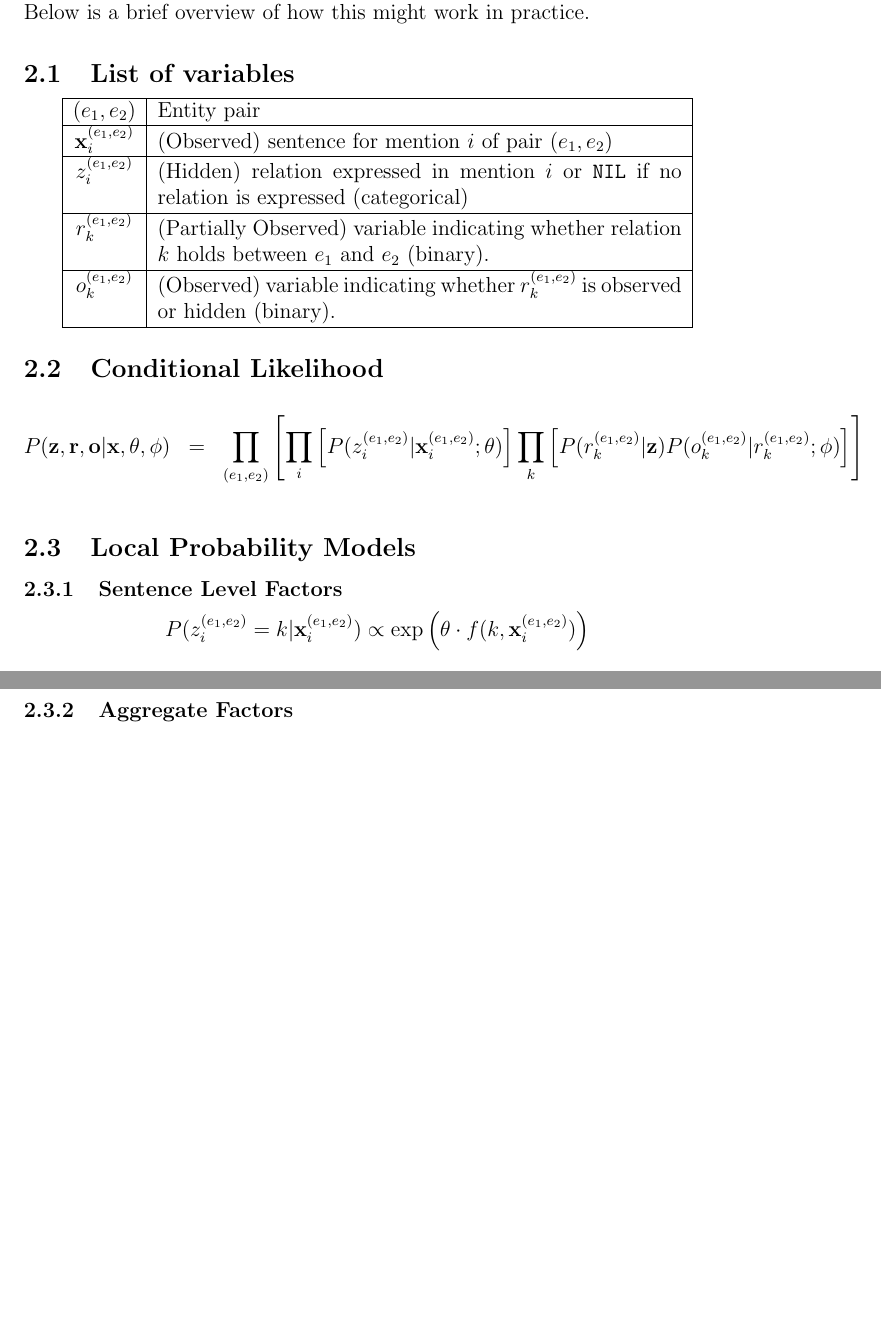
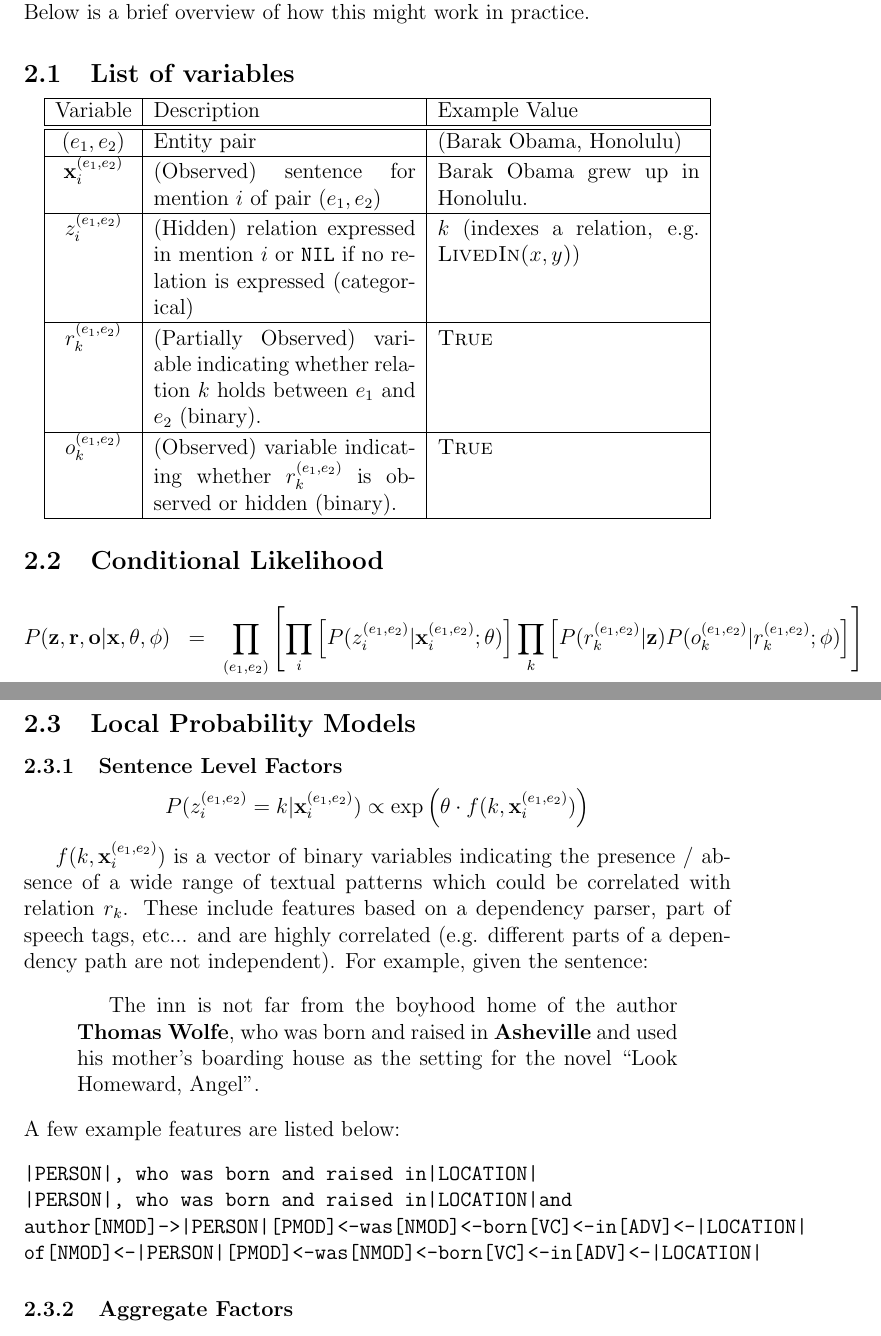
Before and after one commit to srivastava-sar/dnmar, a LaTeX document (docs/conditional.tex): two parts of pages 2 and 3 of 4 before the commit and two parts of pages 2 and 3 of 5 after it, joined at a grey line, cut so that both start at the same text, the shorter picture padded with empty space. Compiled offline with pdfLaTeX.

```diff
--- a/docs/conditional.tex
+++ b/docs/conditional.tex
@@ -51,17 +51,20 @@
 
 \subsection{List of variables}
 \begin{center}
-\begin{tabular}{|c|p{4in}|}
+\begin{tabular}{|c|p{2in}|p{2in}|}
 \hline
-$(e_1,e_2)$ & Entity pair \\
+Variable & Description & Example Value \\
 \hline
-$\mathbf{x}^{(e_1,e_2)}_i$ & (Observed) sentence for mention $i$ of pair $(e_1,e_2)$ \\
 \hline
-$z^{(e_1,e_2)}_i$ & (Hidden) relation expressed in mention $i$ or {\tt NIL} if no relation is expressed (categorical) \\
+$(e_1,e_2)$ & Entity pair & (Barak Obama, Honolulu)\\
 \hline
-$r^{(e_1,e_2)}_k$ & (Partially Observed) variable indicating whether relation $k$ holds between $e_1$ and $e_2$ (binary). \\
+$\mathbf{x}^{(e_1,e_2)}_i$ & (Observed) sentence for mention $i$ of pair $(e_1,e_2)$ & Barak Obama grew up in Honolulu. \\
 \hline
-$o^{(e_1,e_2)}_k$ & (Observed) variable indicating whether $r^{(e_1,e_2)}_k$ is observed or hidden (binary). \\
+$z^{(e_1,e_2)}_i$ & (Hidden) relation expressed in mention $i$ or {\tt NIL} if no relation is expressed (categorical) & $k$ (indexes a relation, e.g. {\sc LivedIn($x,y$)}) \\
+\hline
+$r^{(e_1,e_2)}_k$ & (Partially Observed) variable indicating whether relation $k$ holds between $e_1$ and $e_2$ (binary). & {\sc True} \\
+\hline
+$o^{(e_1,e_2)}_k$ & (Observed) variable indicating whether $r^{(e_1,e_2)}_k$ is observed or hidden (binary). & {\sc True} \\
 \hline
 \end{tabular}
 \end{center}
@@ -77,6 +80,21 @@
 \[
 P(z^{(e_1,e_2)}_i=k|\mathbf{x}^{(e_1,e_2)}_i) \propto \text{exp}\left(\theta \cdot f(k,\mathbf{x}^{(e_1,e_2)}_i)\right)
 \]
+
+$f(k,\mathbf{x}^{(e_1,e_2)}_i)$ is a vector of binary variables indicating the presence / absence of a wide range of textual patterns which
+could be correlated with relation $r_k$.  These include features based on a dependency parser, part of speech tags, etc... and
+are highly correlated (e.g. different parts of a dependency path are not independent).
+For example, given the sentence:
+\begin{quotation}
+  The inn is not far from the boyhood home of the author {\bf Thomas Wolfe}, who was born and raised in {\bf Asheville} and used his mother's boarding house as the setting for the novel ``Look Homeward, Angel''.
+\end{quotation}
+A few example features are listed below:
+\begin{verbatim}
+|PERSON|, who was born and raised in|LOCATION|
+|PERSON|, who was born and raised in|LOCATION|and
+author[NMOD]->|PERSON|[PMOD]<-was[NMOD]<-born[VC]<-in[ADV]<-|LOCATION|
+of[NMOD]<-|PERSON|[PMOD]<-was[NMOD]<-born[VC]<-in[ADV]<-|LOCATION|
+\end{verbatim}
 
 \subsubsection{Aggregate Factors}
 \label{deterministic_or}
```
Also changed, not shown: 3 other files.
